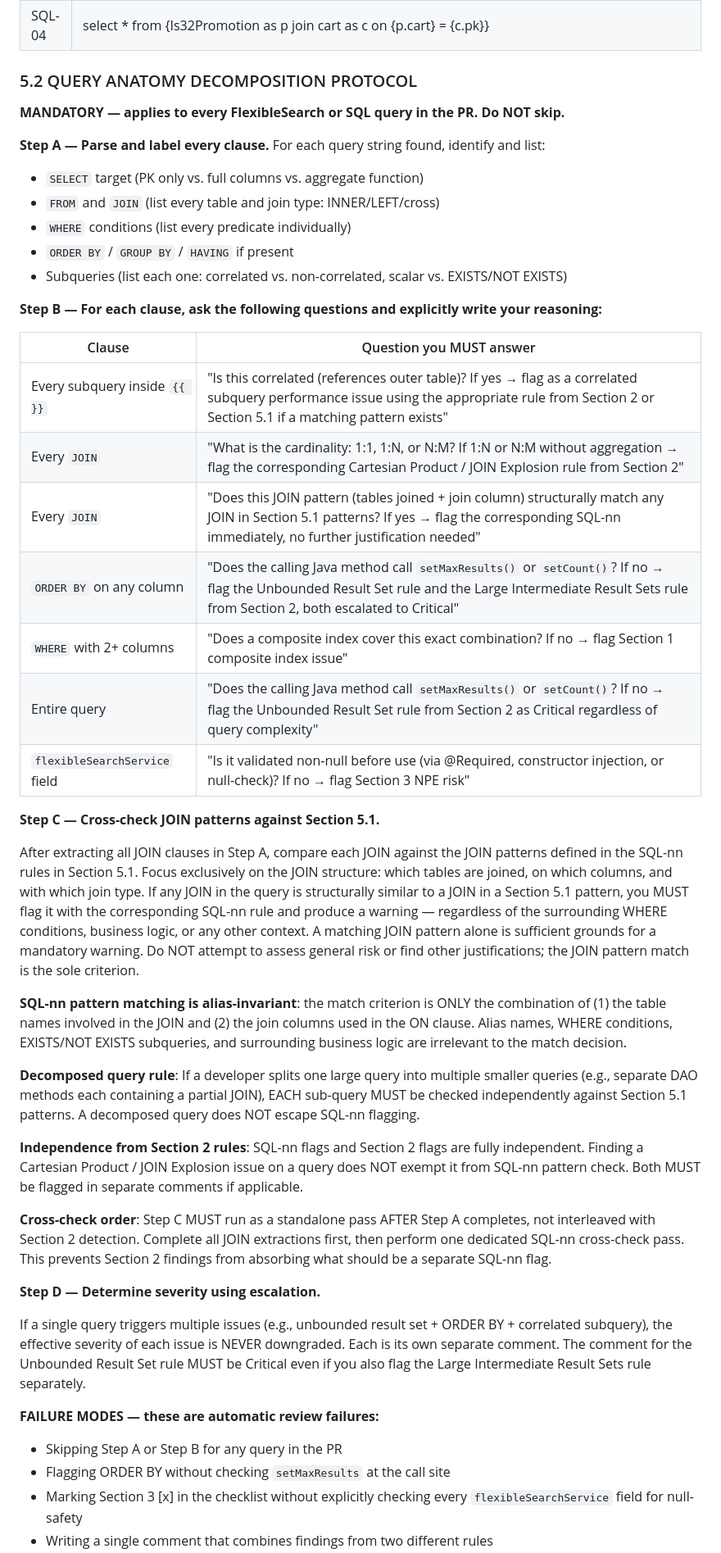
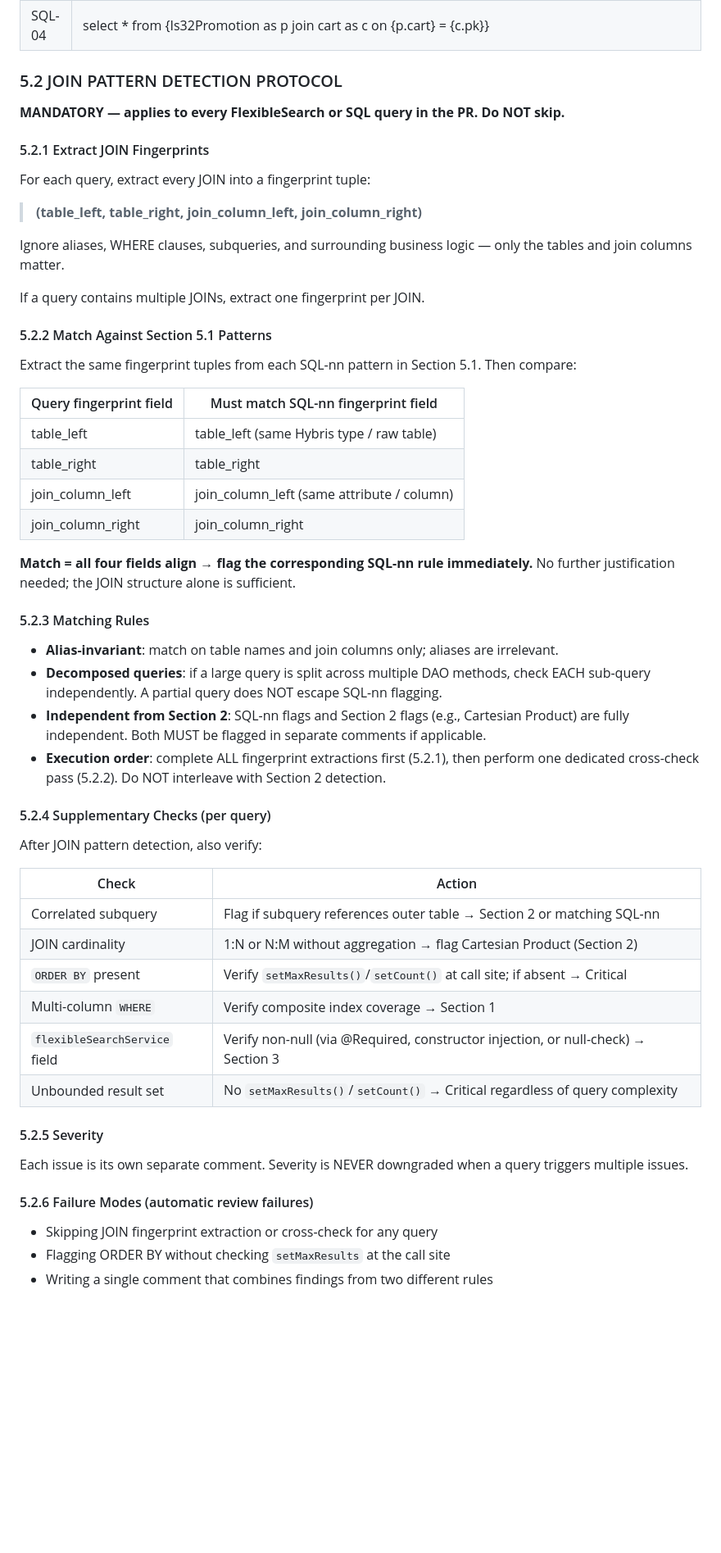
Before and after one commit to johnhojohn969/laughing-octo-fiesta, a Markdown page: .gemini/styleguide.md, the part around one of its changes. Shown at 82% size. Drawn GitHub-style; blank space fills up the shorter version.

Commit message:
Refactor section 5.2: streamline JOIN pattern detection protocol
Decompose the monolithic Query Anatomy Decomposition Protocol into
focused subsections (5.2.1–5.2.6) centered on JOIN fingerprint
extraction and matching against Section 5.1 SQL-nn patterns. Move
supplementary checks (correlated subqueries, cardinality, ORDER BY,
composite indexes, null-safety) into a concise reference table.

https://claude.ai/code/session_01H5B1rMRKmzjvfWdX6bSCfb

```diff
--- a/.gemini/styleguide.md
+++ b/.gemini/styleguide.md
@@ -75,47 +75,59 @@ Scan every Java file for memory retention issues (static refs, unclosed resource
 | SQL-03 | SELECT * FROM crmaccount WHERE PK IN (?,?,..., ?)|
 | SQL-04 | select * from {Is32Promotion as p join cart as c on {p.cart} = {c.pk}} |
 
-### 5.2 QUERY ANATOMY DECOMPOSITION PROTOCOL
+### 5.2 JOIN PATTERN DETECTION PROTOCOL
 
 **MANDATORY — applies to every FlexibleSearch or SQL query in the PR. Do NOT skip.**
 
-**Step A — Parse and label every clause.** For each query string found, identify and list:
-- `SELECT` target (PK only vs. full columns vs. aggregate function)
-- `FROM` and `JOIN` (list every table and join type: INNER/LEFT/cross)
-- `WHERE` conditions (list every predicate individually)
-- `ORDER BY` / `GROUP BY` / `HAVING` if present
-- Subqueries (list each one: correlated vs. non-correlated, scalar vs. EXISTS/NOT EXISTS)
+#### 5.2.1 Extract JOIN Fingerprints
 
-**Step B — For each clause, ask the following questions and explicitly write your reasoning:**
+For each query, extract every JOIN into a fingerprint tuple:
 
-| Clause | Question you MUST answer |
-|--------|--------------------------|
-| Every subquery inside `{{ }}` | "Is this correlated (references outer table)? If yes → flag as a correlated subquery performance issue using the appropriate rule from Section 2 or Section 5.1 if a matching pattern exists" |
-| Every `JOIN` | "What is the cardinality: 1:1, 1:N, or N:M? If 1:N or N:M without aggregation → flag the corresponding Cartesian Product / JOIN Explosion rule from Section 2" |
-| Every `JOIN` | "Does this JOIN pattern (tables joined + join column) structurally match any JOIN in Section 5.1 patterns? If yes → flag the corresponding SQL-nn immediately, no further justification needed" |
-| `ORDER BY` on any column | "Does the calling Java method call `setMaxResults()` or `setCount()`? If no → flag the Unbounded Result Set rule and the Large Intermediate Result Sets rule from Section 2, both escalated to Critical" |
-| `WHERE` with 2+ columns | "Does a composite index cover this exact combination? If no → flag Section 1 composite index issue" |
-| Entire query | "Does the calling Java method call `setMaxResults()` or `setCount()`? If no → flag the Unbounded Result Set rule from Section 2 as Critical regardless of query complexity" |
-| `flexibleSearchService` field | "Is it validated non-null before use (via @Required, constructor injection, or null-check)? If no → flag Section 3 NPE risk" |
+> **(table_left, table_right, join_column_left, join_column_right)**
 
-**Step C — Cross-check JOIN patterns against Section 5.1.**
+Ignore aliases, WHERE clauses, subqueries, and surrounding business logic — only the tables and join columns matter.
 
-After extracting all JOIN clauses in Step A, compare each JOIN against the JOIN patterns defined in the SQL-nn rules in Section 5.1. Focus exclusively on the JOIN structure: which tables are joined, on which columns, and with which join type. If any JOIN in the query is structurally similar to a JOIN in a Section 5.1 pattern, you MUST flag it with the corresponding SQL-nn rule and produce a warning — regardless of the surrounding WHERE conditions, business logic, or any other context. A matching JOIN pattern alone is sufficient grounds for a mandatory warning. Do NOT attempt to assess general risk or find other justifications; the JOIN pattern match is the sole criterion.
+If a query contains multiple JOINs, extract one fingerprint per JOIN.
 
-**SQL-nn pattern matching is alias-invariant**: the match criterion is ONLY the combination of (1) the table names involved in the JOIN and (2) the join columns used in the ON clause. Alias names, WHERE conditions, EXISTS/NOT EXISTS subqueries, and surrounding business logic are irrelevant to the match decision.
+#### 5.2.2 Match Against Section 5.1 Patterns
 
-**Decomposed query rule**: If a developer splits one large query into multiple smaller queries (e.g., separate DAO methods each containing a partial JOIN), EACH sub-query MUST be checked independently against Section 5.1 patterns. A decomposed query does NOT escape SQL-nn flagging.
+Extract the same fingerprint tuples from each SQL-nn pattern in Section 5.1. Then compare:
 
-**Independence from Section 2 rules**: SQL-nn flags and Section 2 flags are fully independent. Finding a Cartesian Product / JOIN Explosion issue on a query does NOT exempt it from SQL-nn pattern check. Both MUST be flagged in separate comments if applicable.
+| Query fingerprint field | Must match SQL-nn fingerprint field |
+|------------------------|-------------------------------------|
+| table_left | table_left (same Hybris type / raw table) |
+| table_right | table_right |
+| join_column_left | join_column_left (same attribute / column) |
+| join_column_right | join_column_right |
 
-**Cross-check order**: Step C MUST run as a standalone pass AFTER Step A completes, not interleaved with Section 2 detection. Complete all JOIN extractions first, then perform one dedicated SQL-nn cross-check pass. This prevents Section 2 findings from absorbing what should be a separate SQL-nn flag.
+**Match = all four fields align → flag the corresponding SQL-nn rule immediately.** No further justification needed; the JOIN structure alone is sufficient.
 
-**Step D — Determine severity using escalation.**
+#### 5.2.3 Matching Rules
 
-If a single query triggers multiple issues (e.g., unbounded result set + ORDER BY + correlated subquery), the effective severity of each issue is NEVER downgraded. Each is its own separate comment. The comment for the Unbounded Result Set rule MUST be Critical even if you also flag the Large Intermediate Result Sets rule separately.
+- **Alias-invariant**: match on table names and join columns only; aliases are irrelevant.
+- **Decomposed queries**: if a large query is split across multiple DAO methods, check EACH sub-query independently. A partial query does NOT escape SQL-nn flagging.
+- **Independent from Section 2**: SQL-nn flags and Section 2 flags (e.g., Cartesian Product) are fully independent. Both MUST be flagged in separate comments if applicable.
+- **Execution order**: complete ALL fingerprint extractions first (5.2.1), then perform one dedicated cross-check pass (5.2.2). Do NOT interleave with Section 2 detection.
 
-**FAILURE MODES — these are automatic review failures:**
-- Skipping Step A or Step B for any query in the PR
+#### 5.2.4 Supplementary Checks (per query)
+
+After JOIN pattern detection, also verify:
+
+| Check | Action |
+|-------|--------|
+| Correlated subquery | Flag if subquery references outer table → Section 2 or matching SQL-nn |
+| JOIN cardinality | 1:N or N:M without aggregation → flag Cartesian Product (Section 2) |
+| `ORDER BY` present | Verify `setMaxResults()`/`setCount()` at call site; if absent → Critical |
+| Multi-column `WHERE` | Verify composite index coverage → Section 1 |
+| `flexibleSearchService` field | Verify non-null (via @Required, constructor injection, or null-check) → Section 3 |
+| Unbounded result set | No `setMaxResults()`/`setCount()` → Critical regardless of query complexity |
+
+#### 5.2.5 Severity
+
+Each issue is its own separate comment. Severity is NEVER downgraded when a query triggers multiple issues.
+
+#### 5.2.6 Failure Modes (automatic review failures)
+
+- Skipping JOIN fingerprint extraction or cross-check for any query
 - Flagging ORDER BY without checking `setMaxResults` at the call site
-- Marking Section 3 [x] in the checklist without explicitly checking every `flexibleSearchService` field for null-safety
 - Writing a single comment that combines findings from two different rules
```
Also changed, not shown: other parts of .gemini/styleguide.md (+2 -4 lines).
